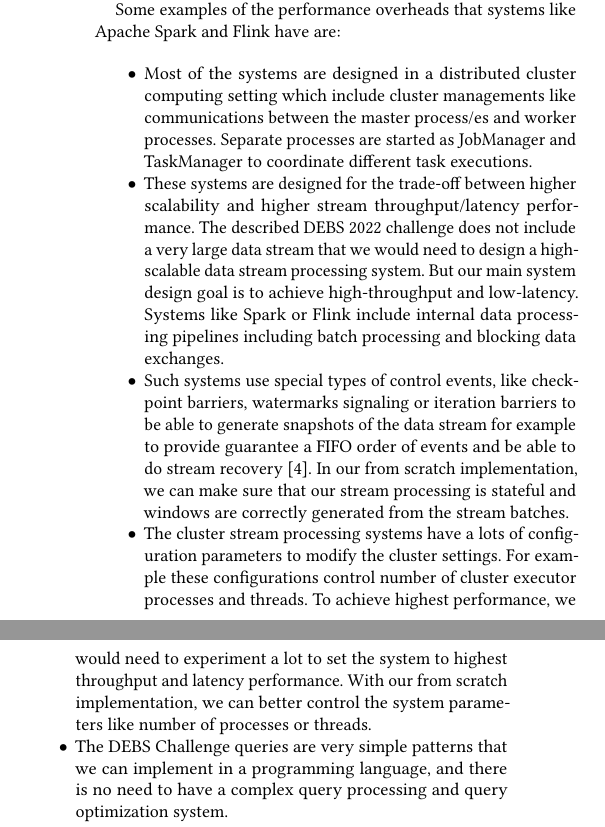
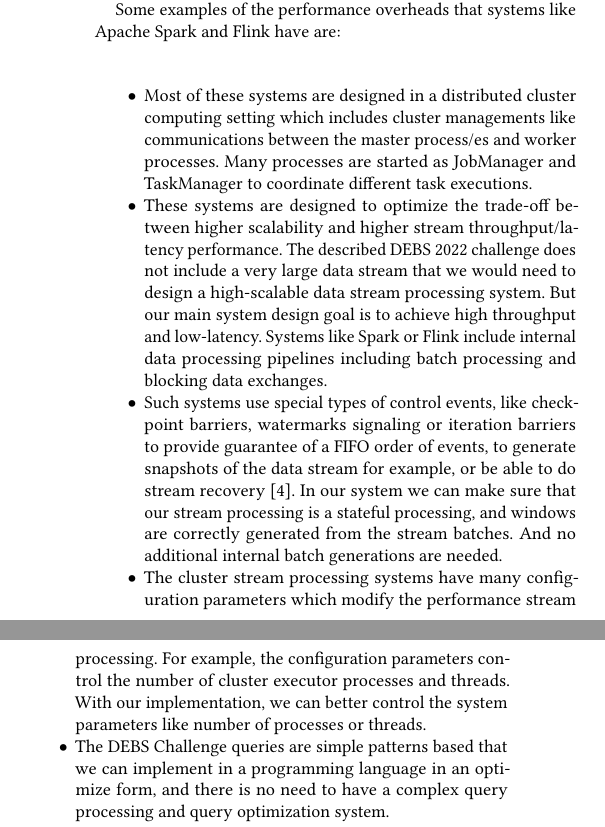
Before and after one commit to kiat/debs2022, a LaTeX paper (paper/debs2022-challenge-main.tex, which reads paper/introduction.tex): two parts of the columns of page 2 of 5, joined at a grey line, cut so that both start at the same text. Compiled offline with pdfLaTeX.

Commit message:
minor update

```diff
--- a/paper/introduction.tex
+++ b/paper/introduction.tex
@@ -79,23 +79,25 @@ they have a large start-up delay and additional cluster management costs.
 Some examples of the performance overheads that systems like Apache Spark and Flink have are:
 
 \begin{itemize}
-    \item Most of the systems are designed in a distributed cluster computing setting which include cluster managements like communications between the master process/es and worker processes.
-    Separate processes are started as JobManager and TaskManager to coordinate different task executions.
+    \item Most of these systems are designed in a distributed cluster computing setting which includes cluster managements like communications between the master process/es and worker processes.
+    Many processes are started as JobManager and TaskManager to coordinate different task executions.
 
-    \item These systems are designed for the trade-off between higher scalability and higher stream throughput/latency performance.
-    The described DEBS 2022 challenge does not include a very large  data stream that we would need to design a high-scalable data stream processing system. But our main system design goal is to achieve
-    high-throughput and low-latency. Systems like Spark or Flink include internal data processing pipelines including batch processing and blocking data exchanges.
+    \item These systems are designed to optimize the trade-off between higher scalability and higher stream throughput/latency performance.
+    The described DEBS 2022 challenge does not include a very large data stream that we would need to design a high-scalable data stream processing system.
+    But our main system design goal is to achieve high throughput and low-latency.
+    Systems like Spark or Flink include internal data processing pipelines including batch processing and blocking data exchanges.
 
-    \item Such systems use special types of control events, like  checkpoint barriers, watermarks signaling or iteration barriers to be able to generate snapshots of
-    the data stream for example to provide guarantee a FIFO order of events and be able to do stream recovery \cite{df177547a4364bb0a7e2470b83025bb0}.
-    In our from scratch implementation, we can make sure that our stream processing is stateful and windows are correctly generated from the stream batches.
+    \item Such systems use special types of control events, like  checkpoint barriers, watermarks signaling or iteration barriers to provide guarantee of a FIFO order of
+     events, to generate snapshots of the data stream for example, or be able to do stream recovery \cite{df177547a4364bb0a7e2470b83025bb0}.
+    In our system we can make sure that our stream processing is a stateful processing, and windows are correctly generated from the stream batches.
+    And no additional internal batch generations are needed.
 
-    \item The cluster stream processing systems have a lots of configuration parameters to modify the cluster settings.
-    For example these configurations control number of cluster executor processes and threads. To achieve highest performance, we would need
-    to experiment a lot to set the system to highest throughput and latency performance.
-    With our from scratch implementation, we can better control the system parameters like number of processes or threads.
+    \item The cluster stream processing systems have many configuration parameters which modify the performance stream processing.
+    For example, the configuration parameters control the number of cluster executor processes and threads.
+    With our implementation, we can better control the system parameters like number of processes or threads.
 
-    \item The DEBS Challenge queries are very simple patterns that we can implement in a programming language, and there is no need to have a complex query processing and query optimization system.
+    \item The DEBS Challenge queries are simple patterns based that we can implement in a programming language in an optimize form, and
+    there is no need to have a complex query processing and query optimization system.
 
 \end{itemize}
 
```
Also changed, not shown: paper/implementation.tex (+0 -1 lines).
